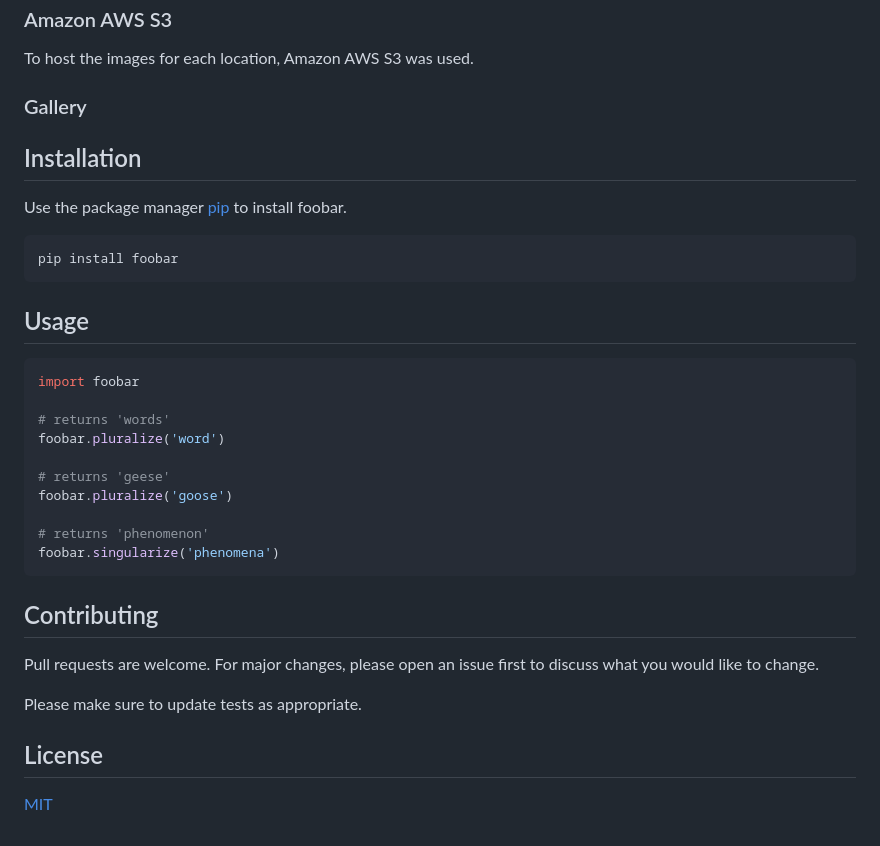
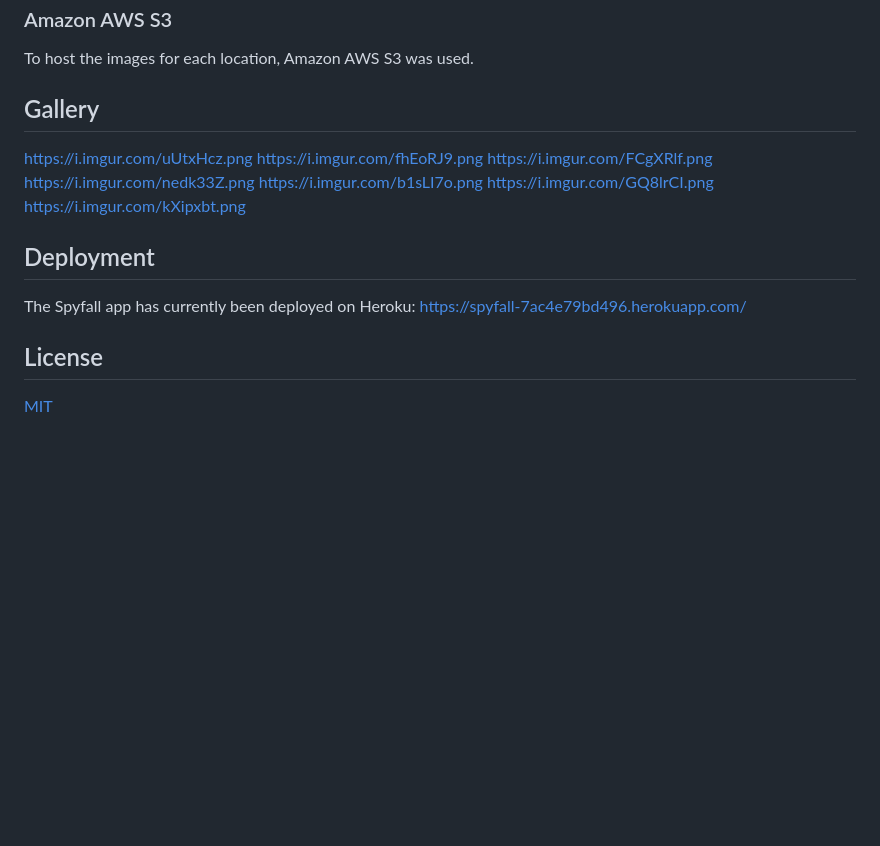
Before and after one commit to pathumd/spyfall, a Markdown page: README.md, the part around the change. GitHub-like rendering; blank space fills up the shorter version.

````diff
--- a/README.md
+++ b/README.md
@@ -34,38 +34,18 @@ To implement real-time actions by players, SocketIO was used. E.g. when a player
 ### Amazon AWS S3
 To host the images for each location, Amazon AWS S3 was used.
 
-### Gallery
+## Gallery
+https://i.imgur.com/uUtxHcz.png
+https://i.imgur.com/fhEoRJ9.png
+https://i.imgur.com/FCgXRlf.png
+https://i.imgur.com/nedk33Z.png
+https://i.imgur.com/b1sLI7o.png
+https://i.imgur.com/GQ8lrCI.png
+https://i.imgur.com/kXipxbt.png
 
-## Installation
-
-Use the package manager [pip](https://pip.pypa.io/en/stable/) to install foobar.
-
-```bash
-pip install foobar
-```
-
-## Usage
-
-```python
-import foobar
-
-# returns 'words'
-foobar.pluralize('word')
-
-# returns 'geese'
-foobar.pluralize('goose')
-
-# returns 'phenomenon'
-foobar.singularize('phenomena')
-```
-
-## Contributing
-
-Pull requests are welcome. For major changes, please open an issue first
-to discuss what you would like to change.
-
-Please make sure to update tests as appropriate.
+## Deployment
+The Spyfall app has currently been deployed on Heroku:
+https://spyfall-7ac4e79bd496.herokuapp.com/
 
 ## License
-
 [MIT](https://choosealicense.com/licenses/mit/)
````
